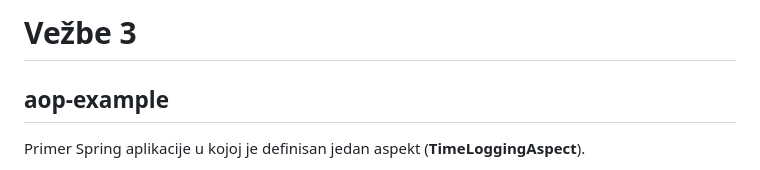
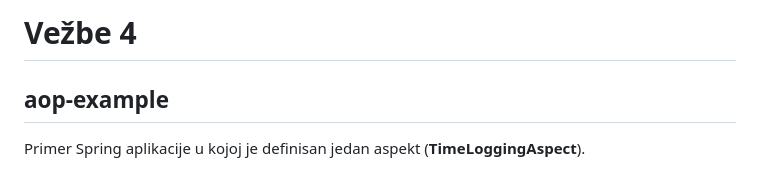
Before and after one commit to ivana-k/isa-vezbe, a Markdown page: Vezbe04/README.md, the part around the change. Rendered like a GitHub page.

Commit message:
Izmena redosleda vezbi

```diff
--- a/Vezbe04/README.md
+++ b/Vezbe04/README.md
@@ -1,4 +1,4 @@
-# Vežbe 3
+# Vežbe 4
 
 ## aop-example
 
```
Also changed, not shown: 1 other file.
